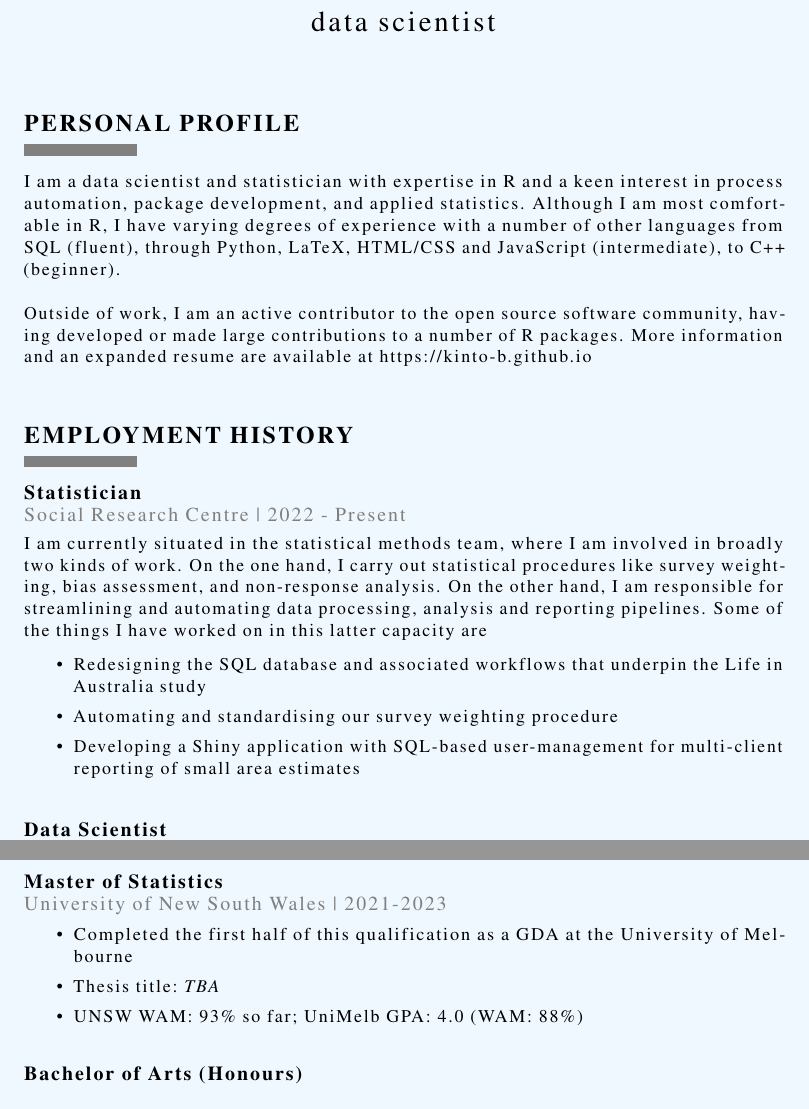
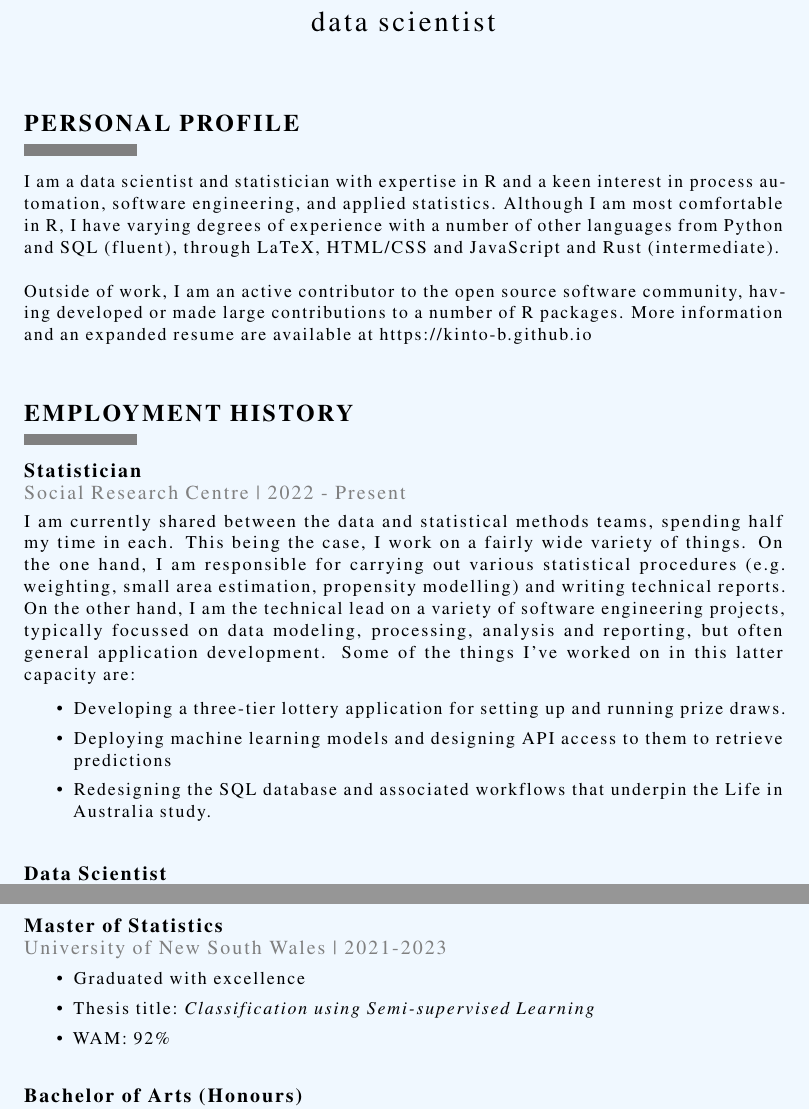
Before and after one commit to kinto-b/kinto-b.github.io, a LaTeX CV (latex/resume.tex): two parts of pages 1 and 2 of 2, joined at a grey line, cut so that both start at the same text. Compiled offline with pdfLaTeX.

Commit message:
Update resume

```diff
--- a/latex/resume.tex
+++ b/latex/resume.tex
@@ -30,7 +30,7 @@
 \vspace{5pt}
 
 \begin{small}
-I am a data scientist and statistician with expertise in R and a keen interest in process automation, package development, and applied statistics. Although I am most comfortable in R, I have varying degrees of experience with a number of other languages from SQL (fluent), through Python, LaTeX, HTML/CSS and JavaScript (intermediate), to C++ (beginner). \\
+I am a data scientist and statistician with expertise in R and a keen interest in process automation, software engineering, and applied statistics. Although I am most comfortable in R, I have varying degrees of experience with a number of other languages from Python and SQL (fluent), through LaTeX, HTML/CSS and JavaScript and Rust (intermediate). \\
 
 Outside of work, I am an active contributor to the open source software community, having developed or made large contributions to a number of R packages. More information and an expanded resume are available at https://kinto-b.github.io
 
@@ -47,14 +47,18 @@ Outside of work, I am an active contributor to the open source software communit
 {\bf Statistician} \\
 \textcolor{gray}{Social Research Centre | 2022 - Present} \\[3pt]
 \begin{small}
-I am currently situated in the statistical methods team, where I am involved in broadly two kinds of work.
-On the one hand, I carry out statistical procedures like survey weighting, bias assessment, and non-response analysis.
-On the other hand, I am responsible for streamlining and automating data processing, analysis and reporting pipelines. Some of the things I have worked on in this latter capacity are
+I am currently shared between the data and statistical methods teams, spending half my time in each.
+This being the case, I work on a fairly wide variety of things.
+On the one hand, I am responsible for carrying out various statistical procedures (e.g. weighting,
+small area estimation, propensity modelling) and writing technical reports.
+On the other hand, I am the technical lead on a variety of software engineering projects,
+typically focussed on data modeling, processing, analysis and reporting, but often general
+application development. Some of the things I've worked on in this latter capacity are:
 
 \begin{itemize}
-  \item Redesigning the SQL database and associated workflows that underpin the Life in Australia study
-  \item Automating and standardising our survey weighting procedure
-  \item Developing a Shiny application with SQL-based user-management for multi-client reporting of small area estimates
+  \item Developing a three-tier lottery application for setting up and running prize draws.
+  \item Deploying machine learning models and designing API access to them to retrieve predictions
+  \item Redesigning the SQL database and associated workflows that underpin the Life in Australia study.
 \end{itemize}
 
 \end{small}
@@ -96,9 +100,9 @@ In addition, I made key contributions to the in-house R package architecture and
 \textcolor{gray}{University of New South Wales | 2021-2023}
 \begin{small}
 \begin{itemize}
-  \item Completed the first half of this qualification as a GDA at the University of Melbourne
-  \item Thesis title: \textit{TBA}
-  \item UNSW WAM: 93\% so far; UniMelb GPA: 4.0 (WAM: 88\%)
+  \item Graduated with excellence
+  \item Thesis title: \textit{Classification using Semi-supervised Learning}
+  \item WAM: 92\%
 \end{itemize}
 \end{small}
 
```
Also changed, not shown: latex/resume.pdf, 1 other file.
